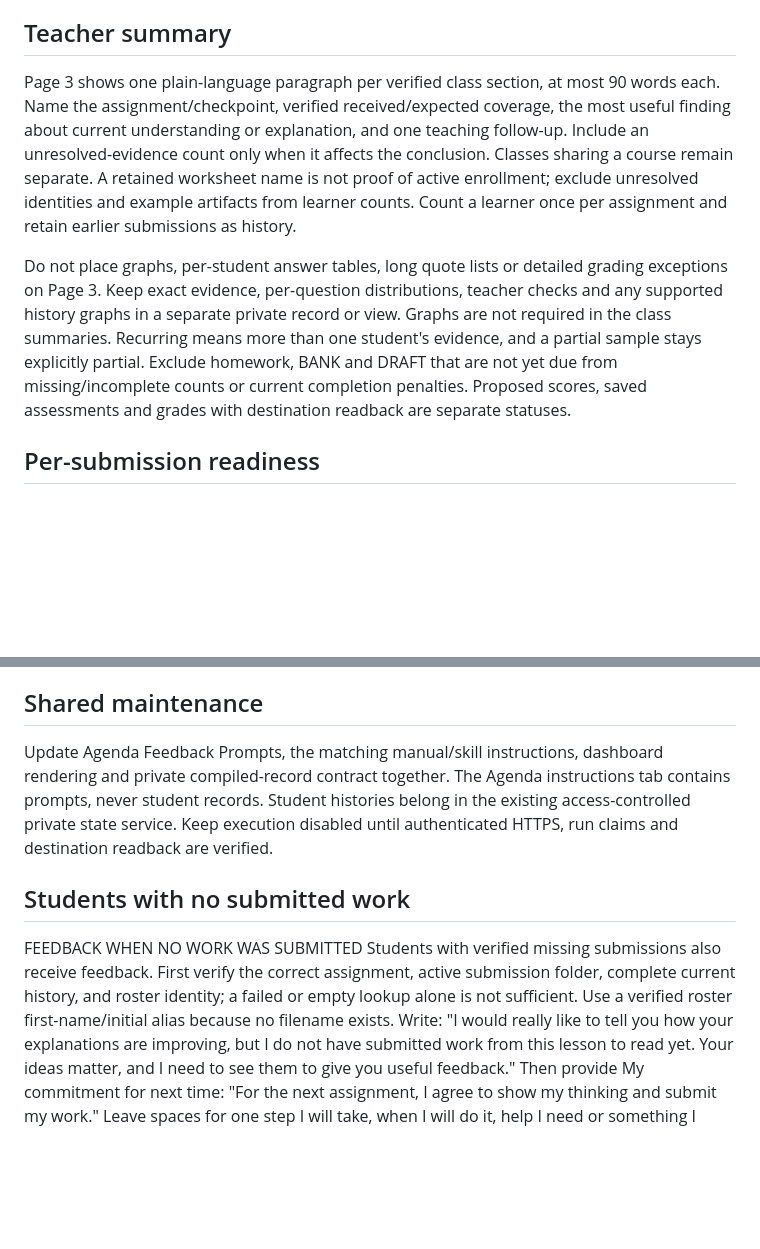
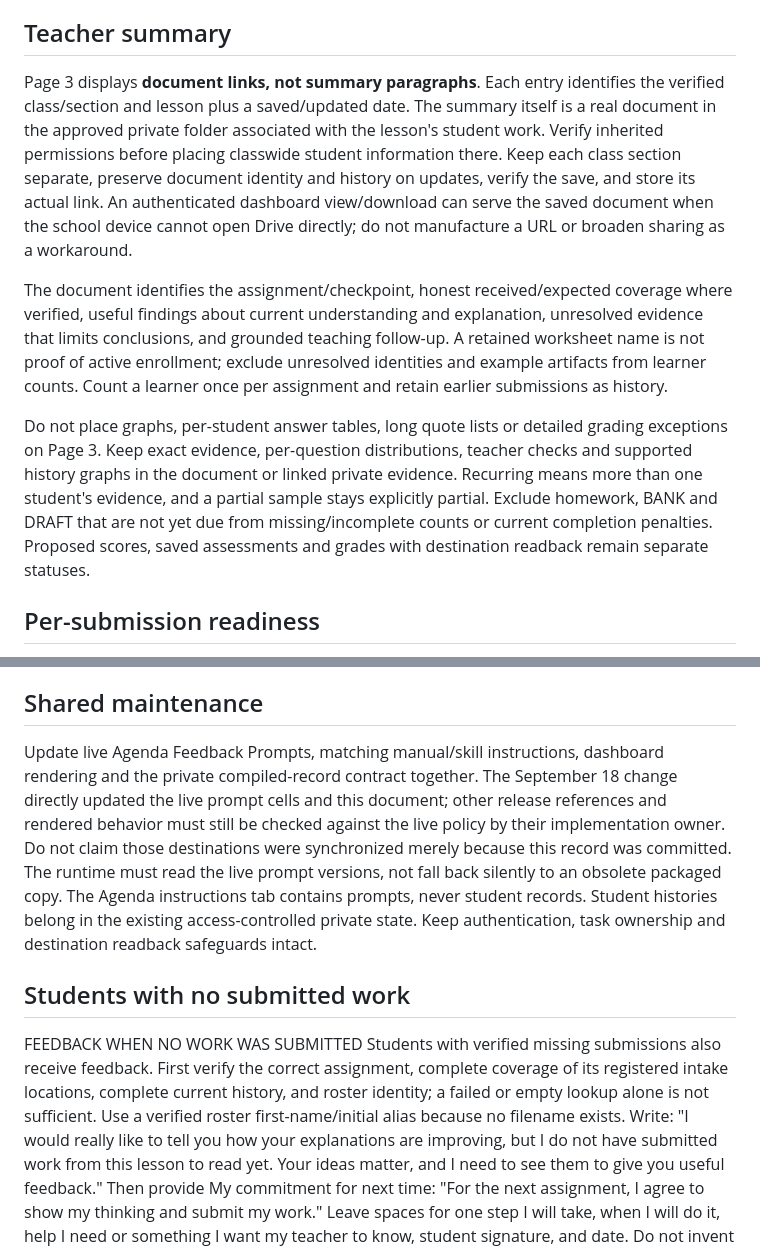
Before and after one commit to kvond/school-workflow-hub, a Markdown page: docs/FEEDBACK_V2.md, 2 parts joined by grey strips. Drawn GitHub-style; blank space fills up the shorter version.

Commit message:
docs: align live feedback routing with root-first discovery and teacher-only dashboard workflow

```diff
--- a/docs/FEEDBACK_V2.md
+++ b/docs/FEEDBACK_V2.md
@@ -26,23 +103,30 @@ Class graphs show distributions and coverage at each date and distinguish member
 
 ## Teacher summary
 
-Page 3 shows one plain-language paragraph per verified class section, at most
-90 words each. Name the assignment/checkpoint, verified received/expected
-coverage, the most useful finding about current understanding or explanation,
-and one teaching follow-up. Include an unresolved-evidence count only when it
-affects the conclusion. Classes sharing a course remain separate. A retained
-worksheet name is not proof of active enrollment; exclude unresolved identities
-and example artifacts from learner counts. Count a learner once per assignment
-and retain earlier submissions as history.
+Page 3 displays **document links, not summary paragraphs**. Each entry identifies
+the verified class/section and lesson plus a saved/updated date. The summary
+itself is a real document in the approved private folder associated with the
+lesson's student work. Verify inherited permissions before placing classwide
+student information there. Keep each class section separate, preserve document
+identity and history on updates, verify the save, and store its actual link.
+An authenticated dashboard view/download can serve the saved document when the
+school device cannot open Drive directly; do not manufacture a URL or broaden
+sharing as a workaround.
+
+The document identifies the assignment/checkpoint, honest received/expected
+coverage where verified, useful findings about current understanding and
+explanation, unresolved evidence that limits conclusions, and grounded teaching
+follow-up. A retained worksheet name is not proof of active enrollment; exclude
+unresolved identities and example artifacts from learner counts. Count a learner
+once per assignment and retain earlier submissions as history.
 
 Do not place graphs, per-student answer tables, long quote lists or detailed
 grading exceptions on Page 3. Keep exact evidence, per-question distributions,
-teacher checks and any supported history graphs in a separate private record
-or view. Graphs are not required in the class summaries. Recurring means more
-than one student's evidence, and a partial sample stays explicitly partial.
-Exclude homework, BANK and DRAFT that are not yet due from missing/incomplete
-counts or current completion penalties. Proposed scores, saved assessments and
-grades with destination readback are separate statuses.
+teacher checks and supported history graphs in the document or linked private
+evidence. Recurring means more than one student's evidence, and a partial sample
+stays explicitly partial. Exclude homework, BANK and DRAFT that are not yet due
+from missing/incomplete counts or current completion penalties. Proposed scores,
+saved assessments and grades with destination readback remain separate statuses.
 
 ## Per-submission readiness
 
@@ -69,12 +153,21 @@ A genuinely blank required response retains its completion treatment and display
 
 ## Shared maintenance
 
-Update Agenda Feedback Prompts, the matching manual/skill instructions, dashboard rendering and private compiled-record contract together. The Agenda instructions tab contains prompts, never student records. Student histories belong in the existing access-controlled private state service. Keep execution disabled until authenticated HTTPS, run claims and destination readback are verified.
+Update live Agenda Feedback Prompts, matching manual/skill instructions,
+dashboard rendering and the private compiled-record contract together. The
+September 18 change directly updated the live prompt cells and this document;
+other release references and rendered behavior must still be checked against
+the live policy by their implementation owner. Do not claim those destinations
+were synchronized merely because this record was committed. The runtime must
+read the live prompt versions, not fall back silently to an obsolete packaged
+copy. The Agenda instructions tab contains prompts, never student records.
+Student histories belong in the existing access-controlled private state.
+Keep authentication, task ownership and destination readback safeguards intact.
 
 ## Students with no submitted work
 
 FEEDBACK WHEN NO WORK WAS SUBMITTED
-Students with verified missing submissions also receive feedback. First verify the correct assignment, active submission folder, complete current history, and roster identity; a failed or empty lookup alone is not sufficient. Use a verified roster first-name/initial alias because no filename exists.
+Students with verified missing submissions also receive feedback. First verify the correct assignment, complete coverage of its registered intake locations, complete current history, and roster identity; a failed or empty lookup alone is not sufficient. Use a verified roster first-name/initial alias because no filename exists.
 Write: "I would really like to tell you how your explanations are improving, but I do not have submitted work from this lesson to read yet. Your ideas matter, and I need to see them to give you useful feedback."
 Then provide My commitment for next time: "For the next assignment, I agree to show my thinking and submit my work." Leave spaces for one step I will take, when I will do it, help I need or something I want my teacher to know, student signature, and date.
 Do not invent conceptual levels, growth, quotes or graph points for missing work. The note is separate from grading: keep missing work unscored during the existing two-week grace period. A signed commitment does not by itself change deadlines or grades. Delivery or printing still requires the teacher's direction.
```
Also changed, not shown: other parts of docs/FEEDBACK_V2.md (+83 -6 lines).
